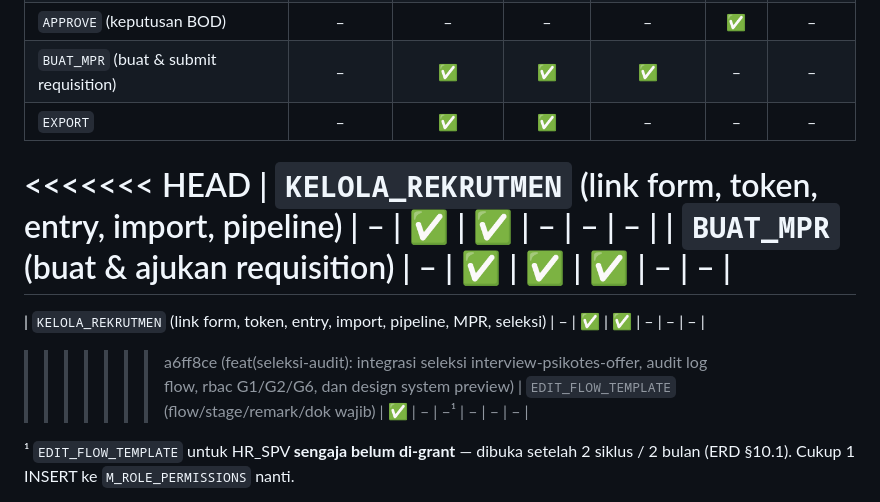
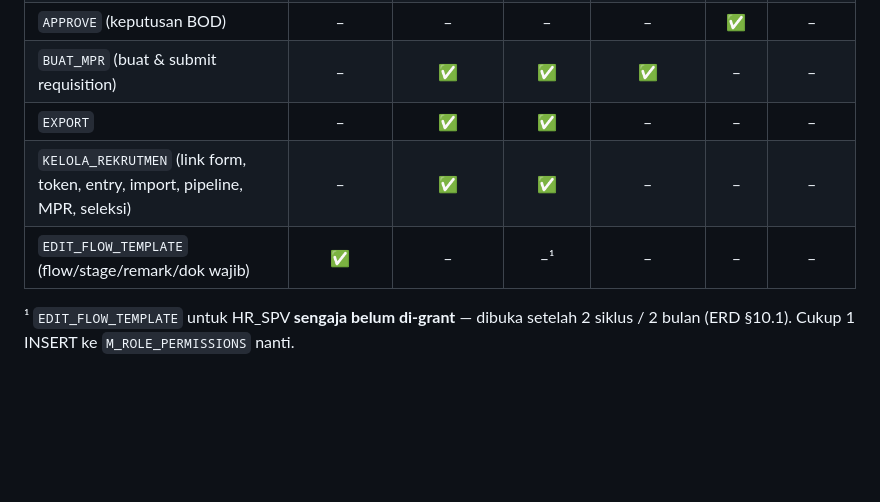
Before and after one commit to GoRPGdev/e-recruitmentRPG, a Markdown page: docs/MATRIKS_HAK_AKSES.md, the part around the change. Drawn GitHub-style; blank space fills up the shorter version.

Commit message:
docs(rbac): bersihkan sisa marker git conflict pada matriks hak akses

```diff
--- a/docs/MATRIKS_HAK_AKSES.md
+++ b/docs/MATRIKS_HAK_AKSES.md
@@ -25,12 +25,7 @@ Sumber: `M_ROLE_PERMISSIONS` (seed `20260908_1200` + `20260909_1000`).
 | `APPROVE` (keputusan BOD) | – | – | – | – | ✅ | – |
 | `BUAT_MPR` (buat & submit requisition) | – | ✅ | ✅ | ✅ | – | – |
 | `EXPORT` | – | ✅ | ✅ | – | – | – |
-<<<<<<< HEAD
-| `KELOLA_REKRUTMEN` (link form, token, entry, import, pipeline) | – | ✅ | ✅ | – | – | – |
-| `BUAT_MPR` (buat & ajukan requisition) | – | ✅ | ✅ | ✅ | – | – |
-=======
 | `KELOLA_REKRUTMEN` (link form, token, entry, import, pipeline, MPR, seleksi) | – | ✅ | ✅ | – | – | – |
->>>>>>> a6ff8ce (feat(seleksi-audit): integrasi seleksi interview-psikotes-offer, audit log flow, rbac G1/G2/G6, dan design system preview)
 | `EDIT_FLOW_TEMPLATE` (flow/stage/remark/dok wajib) | ✅ | – | –¹ | – | – | – |
 
 ¹ `EDIT_FLOW_TEMPLATE` untuk HR_SPV **sengaja belum di-grant** — dibuka setelah 2 siklus / 2 bulan (ERD §10.1). Cukup 1 INSERT ke `M_ROLE_PERMISSIONS` nanti.
```
